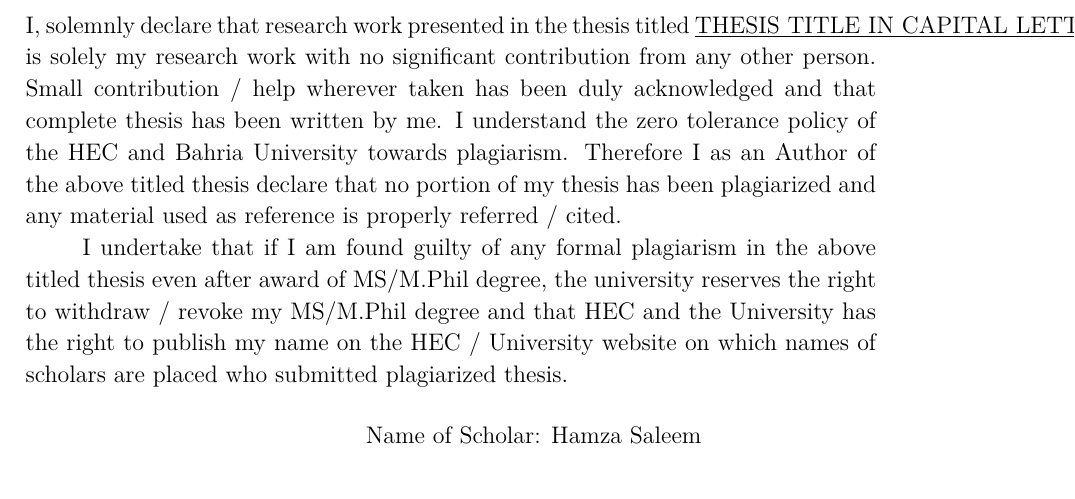
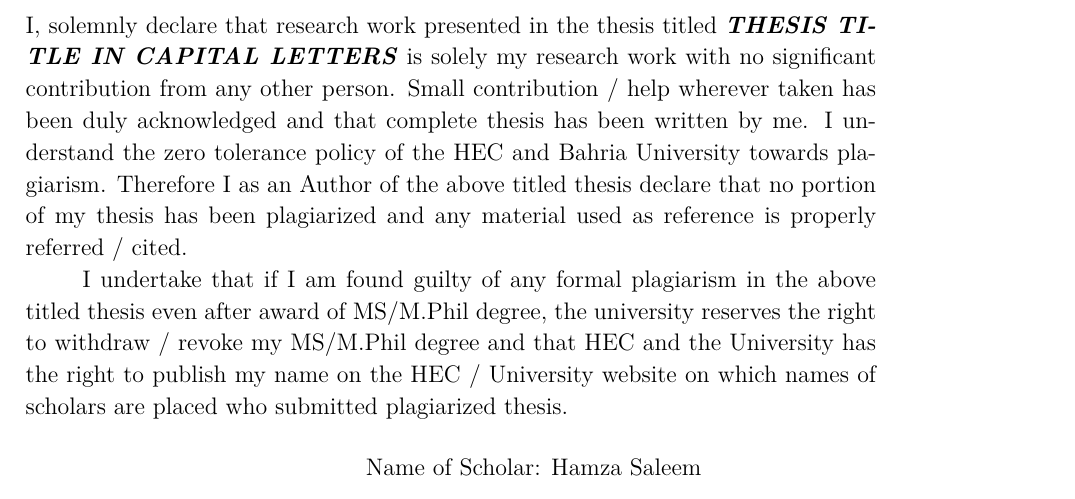
Before and after one commit to hazooree/Bahria-University-Islamabad-Thesis-Template-Format, a LaTeX thesis (main.tex, which reads Extras/title_pages.tex): part of page 4 of 17, cut so that both start at the same text. Compiled offline with pdfLaTeX.

Commit message:
Update title_pages.tex

```diff
--- a/Extras/title_pages.tex
+++ b/Extras/title_pages.tex
@@ -74,8 +74,7 @@ withdraw/cancel my MS/M.Phil degree.
 	\large \textbf{Plagiarism Undertaking}
 \end{center}
 \vskip 0.45in
-I, solemnly declare that research work presented in the thesis titled \underline{\ThesisTitle}
-is solely my research work with no significant contribution from any other person. Small contribution / help wherever taken has been duly acknowledged and that complete thesis has been written by me. I understand the zero tolerance policy of the HEC and Bahria University towards plagiarism. Therefore I as an Author of the above titled thesis declare that no portion of my thesis has been plagiarized and any material used as reference is properly referred / cited.
+I, solemnly declare that research work presented in the thesis titled  \textit{\textbf{\ThesisTitle}} is solely my research work with no significant contribution from any other person. Small contribution / help wherever taken has been duly acknowledged and that complete thesis has been written by me. I understand the zero tolerance policy of the HEC and Bahria University towards plagiarism. Therefore I as an Author of the above titled thesis declare that no portion of my thesis has been plagiarized and any material used as reference is properly referred / cited.
 
 I undertake that if I am found guilty of any formal plagiarism in the above titled thesis even after award of MS/M.Phil degree, the university reserves the right to withdraw / revoke my MS/M.Phil degree and that HEC and the
 University has the right to publish my name on the HEC / University website on which names of scholars are placed who submitted plagiarized thesis.
```
